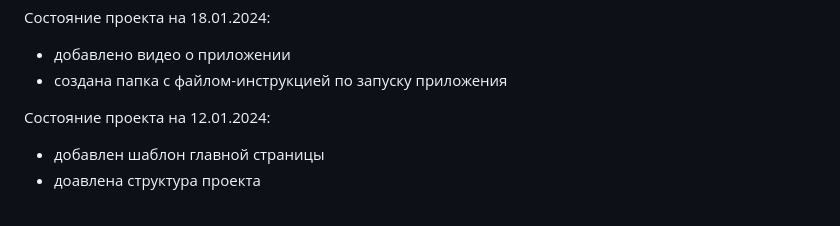
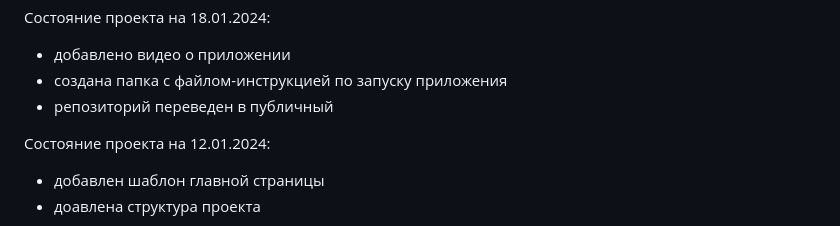
Before and after one commit to MazurenkovK/my_app, a Markdown page: README.md, the part around the change. Rendered like a GitHub page.

```diff
--- a/README.md
+++ b/README.md
@@ -31,6 +31,7 @@ my_app/
 Состояние проекта на 18.01.2024:
 * добавлено видео о приложении
 * создана папка с файлом-инструкцией по запуску приложения
+* репозиторий переведен в публичный
 
 Состояние проекта на 12.01.2024:
 * добавлен шаблон главной страницы
```
